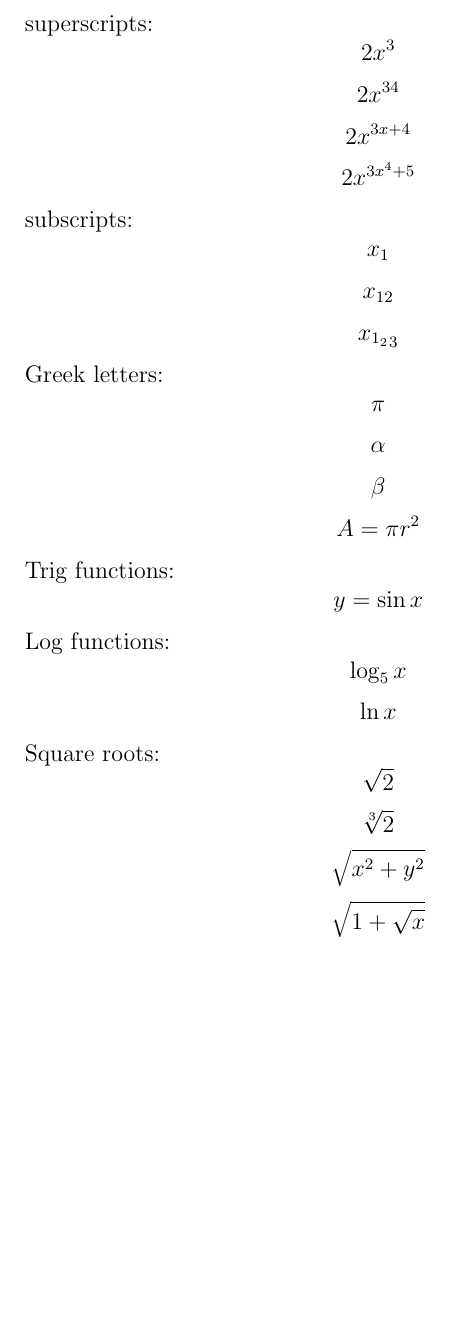
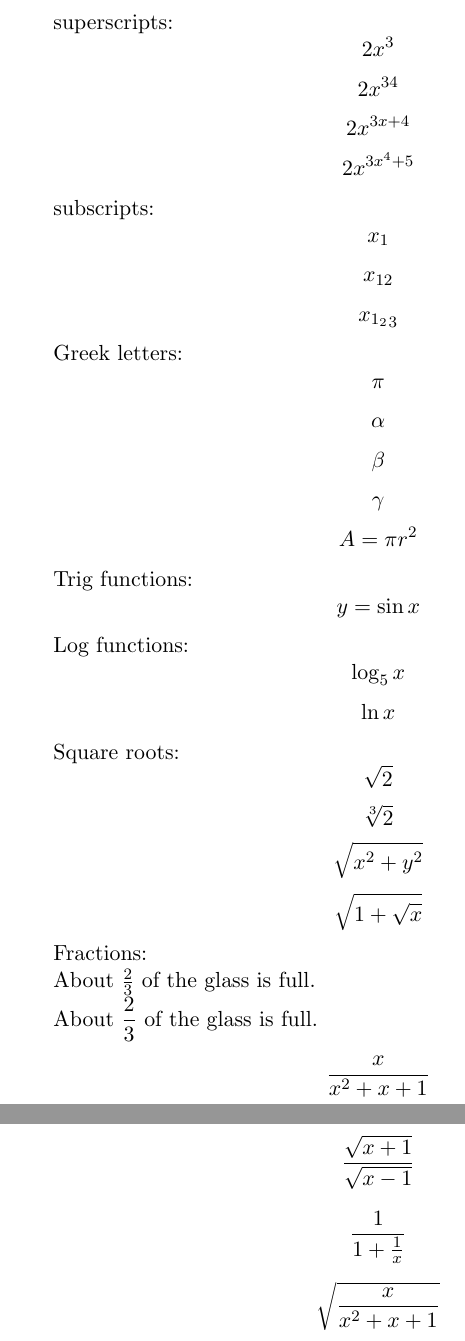
Before and after one commit to Tabrizian/GetStarted, a LaTeX document (TeX/math_notations.tex): part of the page before the commit and two parts of pages 1 and 2 of 2 after it, the two joined at a grey line, cut so that both start at the same text, the shorter picture padded with empty space. Compiled offline with pdfLaTeX.

Commit message:
Adds fractions.

```diff
--- a/TeX/math_notations.tex
+++ b/TeX/math_notations.tex
@@ -1,11 +1,13 @@
-\documentclass[12pt]{article}
+\documentclass[11pt]{article}
 \begin{document}
-superscripts: $$2x^3$$
+superscripts:
+$$2x^3$$
 $$2x^{34}$$
 $$2x^{3x+4}$$
 $$2x^{3x^4+5}$$
 
-subscripts: $$x_1$$
+subscripts:
+$$x_1$$
 $$x_{12}$$
 $${x_{1_2}}_3$$
 
@@ -13,6 +15,7 @@ Greek letters:
 $$\pi$$
 $$\alpha$$
 $$\beta$$
+$$\gamma$$
 $$A=\pi r^2$$
 
 Trig functions:
@@ -28,4 +31,17 @@ $$\sqrt[3]{2}$$
 $$\sqrt{x^2+y^2}$$
 $$\sqrt{1+\sqrt{x}}$$
 
+Fractions:
+
+About $\frac{2}{3}$ of the glass is full.
+
+About $\displaystyle{\frac{2}{3}}$ of the glass is full.
+
+$$\frac{x}{x^2+x+1}$$
+
+$$\frac{\sqrt{x+1}}{\sqrt{x-1}}$$
+
+$$\frac{1}{1+\frac{1}{x}}$$
+
+$$\sqrt{\frac{x}{x^2+x+1}}$$
 \end{document}
```
Also changed, not shown: TeX/math_notations.pdf.
